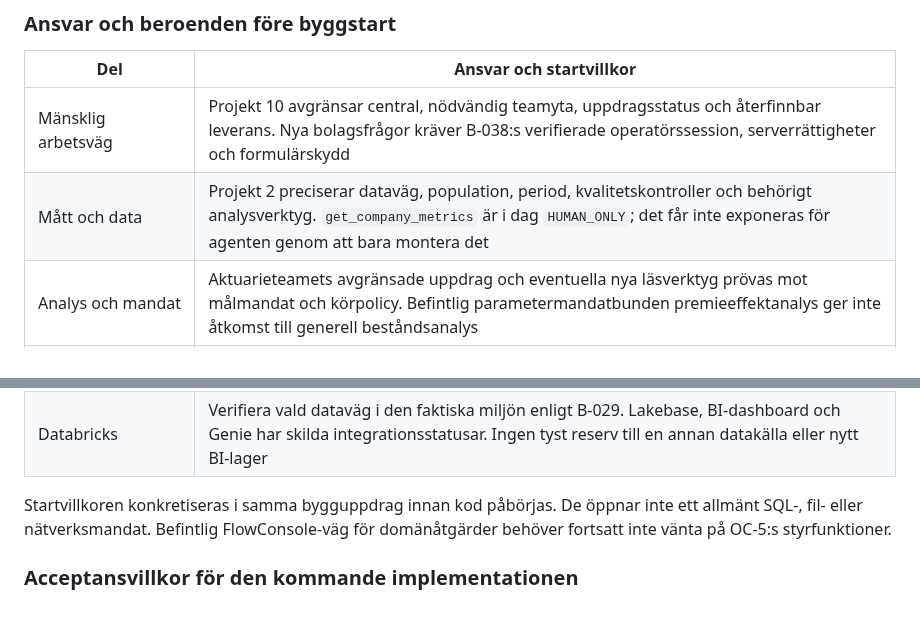
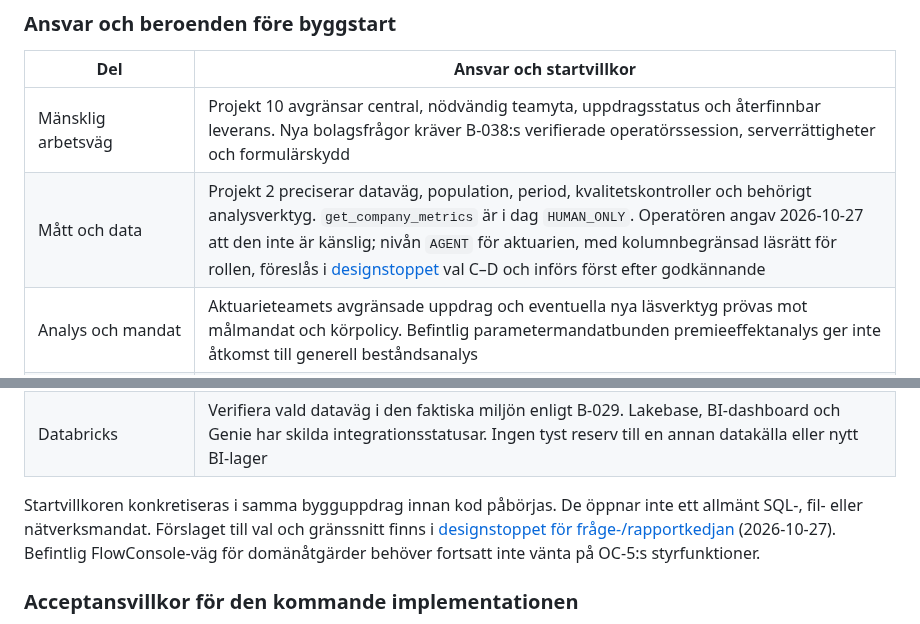
Before and after one commit to karltengelin/Artificiellalecta, a Markdown page: projekt/10_operatörscentral/PROJEKTPLAN.md, 2 parts joined by grey strips. Rendered like a GitHub page.

Commit message:
dokumentation: designstopp för första fråge-/rapportkedjan (OC-3a)
Co-Authored-By: Claude Opus 5.5 <noreply@anthropic.com>

```diff
--- a/projekt/10_operatörscentral/PROJEKTPLAN.md
+++ b/projekt/10_operatörscentral/PROJEKTPLAN.md
@@ -125,14 +125,15 @@ den första rapportkedjan ska kunna godtas. Inga dokument skickas eller publicer
 | Del | Ansvar och startvillkor |
 |---|---|
 | Mänsklig arbetsväg | Projekt 10 avgränsar central, nödvändig teamyta, uppdragsstatus och återfinnbar leverans. Nya bolagsfrågor kräver B-038:s verifierade operatörssession, serverrättigheter och formulärskydd |
-| Mått och data | Projekt 2 preciserar dataväg, population, period, kvalitetskontroller och behörigt analysverktyg. `get_company_metrics` är i dag `HUMAN_ONLY`; det får inte exponeras för agenten genom att bara montera det |
+| Mått och data | Projekt 2 preciserar dataväg, population, period, kvalitetskontroller och behörigt analysverktyg. `get_company_metrics` är i dag `HUMAN_ONLY`. Operatören angav 2026-10-27 att den inte är känslig; nivån `AGENT` för aktuarien, med kolumnbegränsad läsrätt för rollen, föreslås i [designstoppet](../../02_system/fragekedja_beslutsforslag.md) val C–D och införs först efter godkännande |
 | Analys och mandat | Aktuarieteamets avgränsade uppdrag och eventuella nya läsverktyg prövas mot målmandat och körpolicy. Befintlig parametermandatbunden premieeffektanalys ger inte åtkomst till generell beståndsanalys |
 | Körning och spår | Harness återanvänds för identitet, mandat, budget och körjournal. Befintliga uppdrags-, ärende-, flödes-, körnings- och utkastreferenser behåller sina syften. Generell flerteamrouting och bakgrundskörning krävs inte för första kedjan |
 | Dokumentleverans | Kommunikation äger gemensam mall/användning och utveckling den tekniska genereringen. Avgränsa skyddad lagring, data-/resursgränser, versionsreferenser och granskningsstatus inom befintlig dokumentförmåga. Lokal PDF-export är inte i sig ett monterat agentverktyg |
 | Databricks | Verifiera vald dataväg i den faktiska miljön enligt B-029. Lakebase, BI-dashboard och Genie har skilda integrationsstatusar. Ingen tyst reserv till en annan datakälla eller nytt BI-lager |
 
 Startvillkoren konkretiseras i samma bygguppdrag innan kod påbörjas. De öppnar
-inte ett allmänt SQL-, fil- eller nätverksmandat. Befintlig FlowConsole-väg
+inte ett allmänt SQL-, fil- eller nätverksmandat. Förslaget till val och gränssnitt finns i
+[designstoppet för fråge-/rapportkedjan](../../02_system/fragekedja_beslutsforslag.md) (2026-10-27). Befintlig FlowConsole-väg
 för domänåtgärder behöver fortsatt inte vänta på OC-5:s styrfunktioner.
 
 ### Acceptansvillkor för den kommande implementationen
```
Also changed, not shown: 02_system/fragekedja_beslutsforslag.md (added, +249 -0 lines), ATT_GORA.md (+1 -1 lines).
